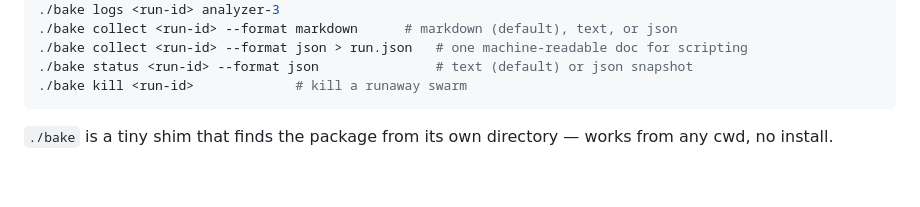
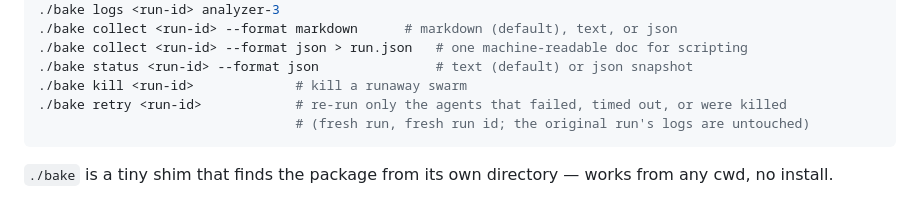
Before and after one commit to YEAHDOGS/bakery, a Markdown page: README.md, the part around the change. Rendered like a GitHub page; blank space fills up the shorter version.

Commit message:
docs: bake retry in README quickstart + ROADMAP checkbox

````diff
--- a/README.md
+++ b/README.md
@@ -35,6 +35,8 @@ The endgame (see `VISION.md`): **one command fans work out to Kite, Claude, and
 ./bake collect <run-id> --format json > run.json   # one machine-readable doc for scripting
 ./bake status <run-id> --format json               # text (default) or json snapshot
 ./bake kill <run-id>             # kill a runaway swarm
+./bake retry <run-id>            # re-run only the agents that failed, timed out, or were killed
+                                 # (fresh run, fresh run id; the original run's logs are untouched)
 ```
 
 `./bake` is a tiny shim that finds the package from its own directory — works from any cwd, no install.
````
Also changed, not shown: docs/ROADMAP.md (+4 -1 lines).
